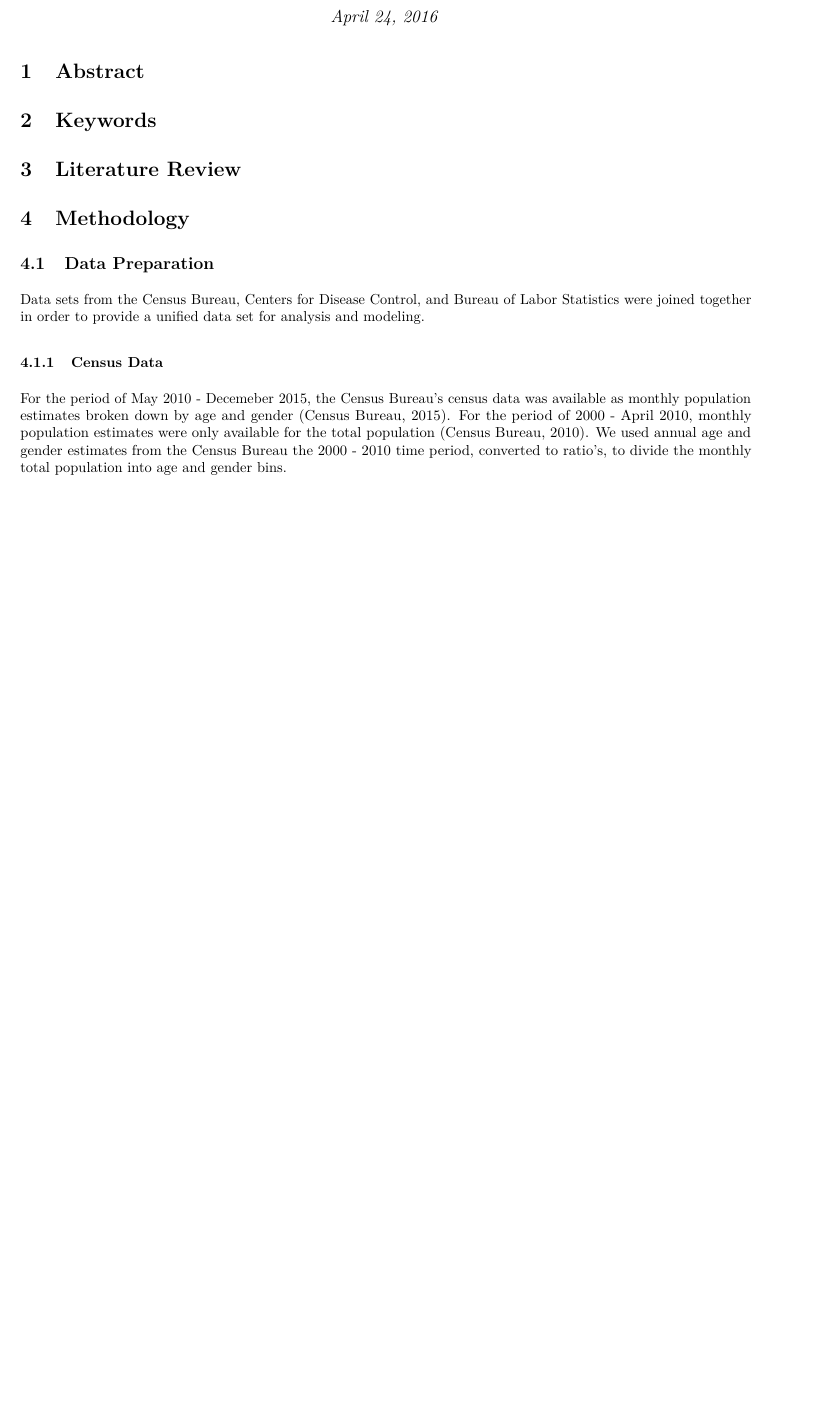
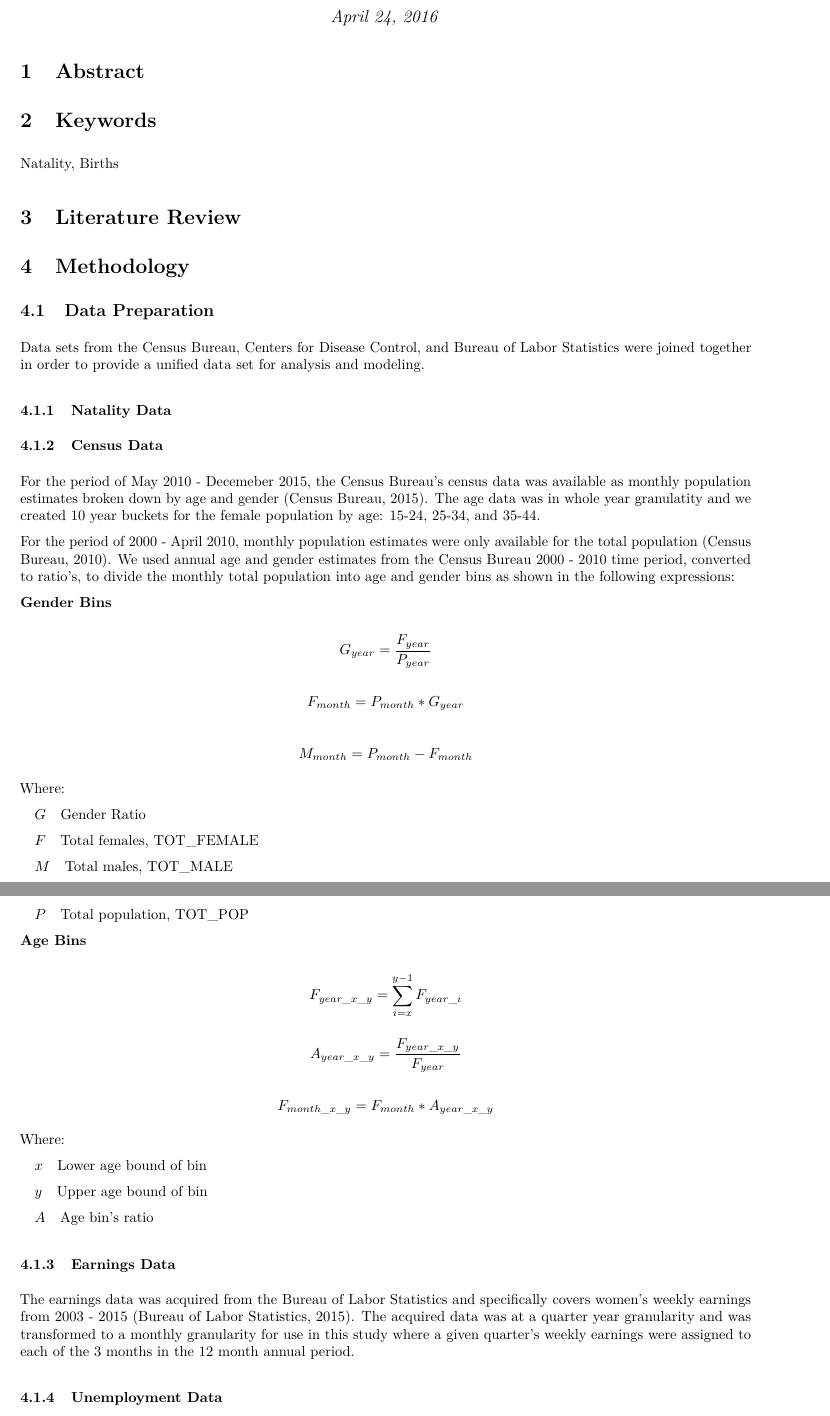
Before and after one commit to dwdii/NatalityModels, an R Markdown document (Report/DittenhaferHink-FinalProjRpt.Rmd): part of the page before the commit and two parts of pages 1 and 2 of 2 after it, the two joined at a grey line, cut so that both start at the same text, the shorter picture padded with empty space. The pictures show the output file Report/DittenhaferHink-FinalProjRpt.pdf that the author committed with the source.

Commit message:
Methods, data

```diff
--- a/Report/DittenhaferHink-FinalProjRpt.Rmd
+++ b/Report/DittenhaferHink-FinalProjRpt.Rmd
@@ -38,3 +52,4 @@ bibCensus2000 <- bibentry(bibtype="Misc",
+Natality, Births
 
 # Literature Review
 
@@ -44,6 +59,52 @@ bibCensus2000 <- bibentry(bibtype="Misc",
 
 Data sets from the Census Bureau, Centers for Disease Control, and Bureau of Labor Statistics were joined together in order to provide a unified data set for analysis and modeling.
 
+### Natality Data
+
 ### Census Data
 
-For the period of May 2010 - Decemeber 2015, the Census Bureau's census data was available as monthly population estimates broken down by age and gender `r citep(bibCensus2015)`. For the period of 2000 - April 2010, monthly population estimates were only available for the total population `r citep(bibCensus2000)`. We used annual age and gender estimates from the Census Bureau the 2000 - 2010 time period, converted to ratio's, to divide the monthly total population into age and gender bins.
+For the period of May 2010 - Decemeber 2015, the Census Bureau's census data was available as monthly population estimates broken down by age and gender `r citep(bibCensus2015)`. The age data was in whole year granulatity and we
+created 10 year buckets for the female population by age: 15-24, 25-34, and 35-44.
+
+For the period of 2000 - April 2010, monthly population estimates were only available for the total population `r citep(bibCensus2000)`. We used annual age and gender estimates from the Census Bureau 2000 - 2010 time period, converted to ratio's, to divide the monthly total population into age and gender bins as shown in the following expressions:
+
+**Gender Bins**
+
+\[ G_{year} = \frac{F_{year}}{P_{year}} \]
+
+\[ F_{month} = P_{month} * G_{year} \]
+
+\[ M_{month} = P_{month} - F_{month}  \]
+
+Where:
+
+\(\quad G \quad \text{Gender Ratio}\)
+
+\(\quad F \quad \text{Total females, TOT\_FEMALE} \)
+
+\(\quad M \quad \text{Total males, TOT\_MALE} \)
+
+\(\quad P \quad \text{Total population, TOT\_POP} \)
+
+
+**Age Bins**
+
+\[F_{year\_x\_y} = \sum_{i=x}^{y-1} F_{year\_i}\]
+
+\[ A_{year\_x\_y} = \frac{F_{year\_x\_y}}{F_{year}}  \]
+
+\[ F_{month\_x\_y} = F_{month} * A_{year\_x\_y}  \]
+
+Where:
+
+\(\quad x \quad \text{Lower age bound of bin} \)
+
+\(\quad y \quad \text{Upper age bound of bin} \)
+
+\(\quad A \quad \text{Age bin's ratio} \)
+
+### Earnings Data
+
+The earnings data was acquired from the Bureau of Labor Statistics and specifically covers women's weekly earnings from 2003 - 2015 `r citep(bibEarnings)`. The acquired data was at a quarter year granularity and was transformed to a monthly granularity for use in this study where a given quarter's weekly earnings were assigned to each of the 3 months in the 12 month annual period.
+
+### Unemployment Data
```
Also changed, not shown: Report/DittenhaferHink-FinalProjRpt.pdf, Report/DittenhaferHink-FinalProjRpt.Rmd (16 more changed lines).
